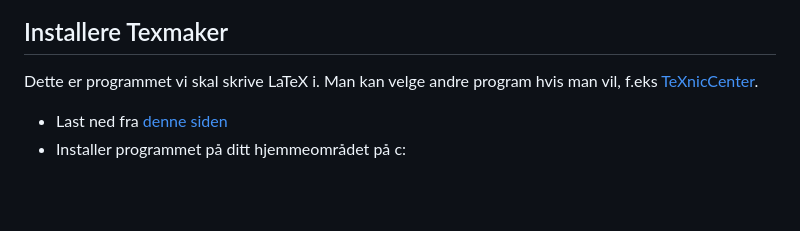
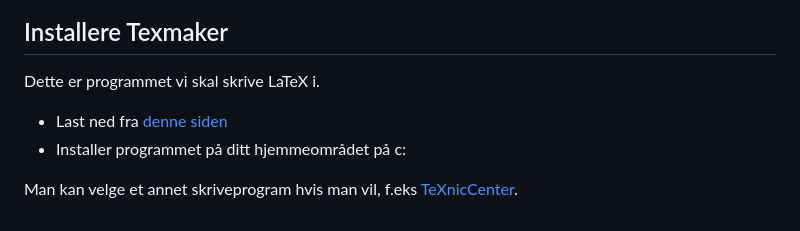
Before and after one commit to robertodr/skde, a Markdown page: latex.md, the part around one of its changes. Rendered like a GitHub page; blank space fills up the shorter version.

```diff
--- a/latex.md
+++ b/latex.md
@@ -20,7 +26,9 @@ Dette er selve LaTeX.
 
 ## Installere Texmaker
 
-Dette er programmet vi skal skrive LaTeX i. Man kan velge andre program hvis man vil, f.eks [TeXnicCenter](http://www.texniccenter.org).
+Dette er programmet vi skal skrive LaTeX i.
 
 - Last ned fra [denne siden](http://www.xm1math.net/texmaker/download.html)
 - Installer programmet på ditt hjemmeområdet på c:
+
+Man kan velge et annet skriveprogram hvis man vil, f.eks [TeXnicCenter](http://www.texniccenter.org).
```
Also changed, not shown: other parts of latex.md (+10 -4 lines), figurer/miktex_repository1.png (added), figurer/miktex_repository2.png (added), figurer/miktex_repository_proxy.png (added), 1 other file.
